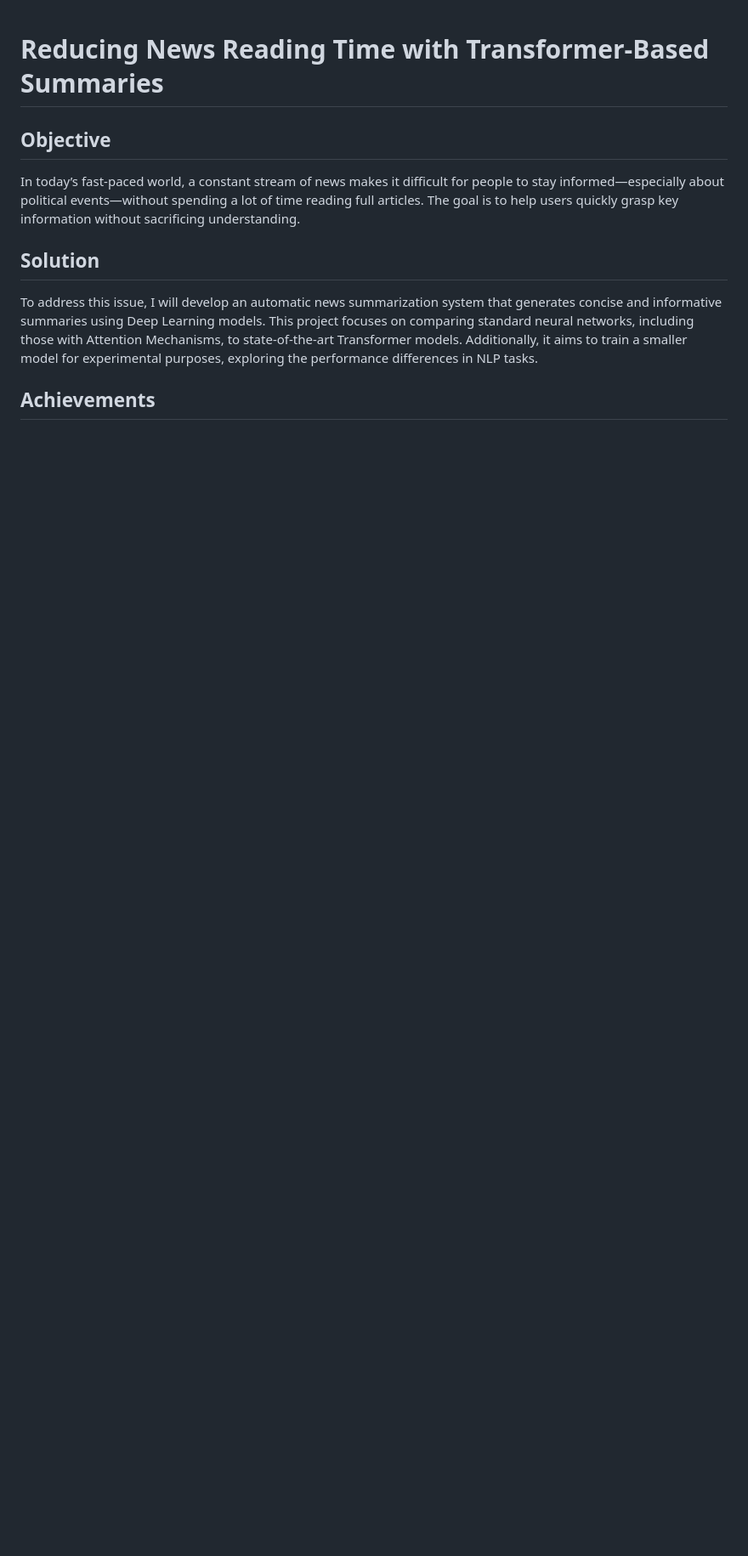
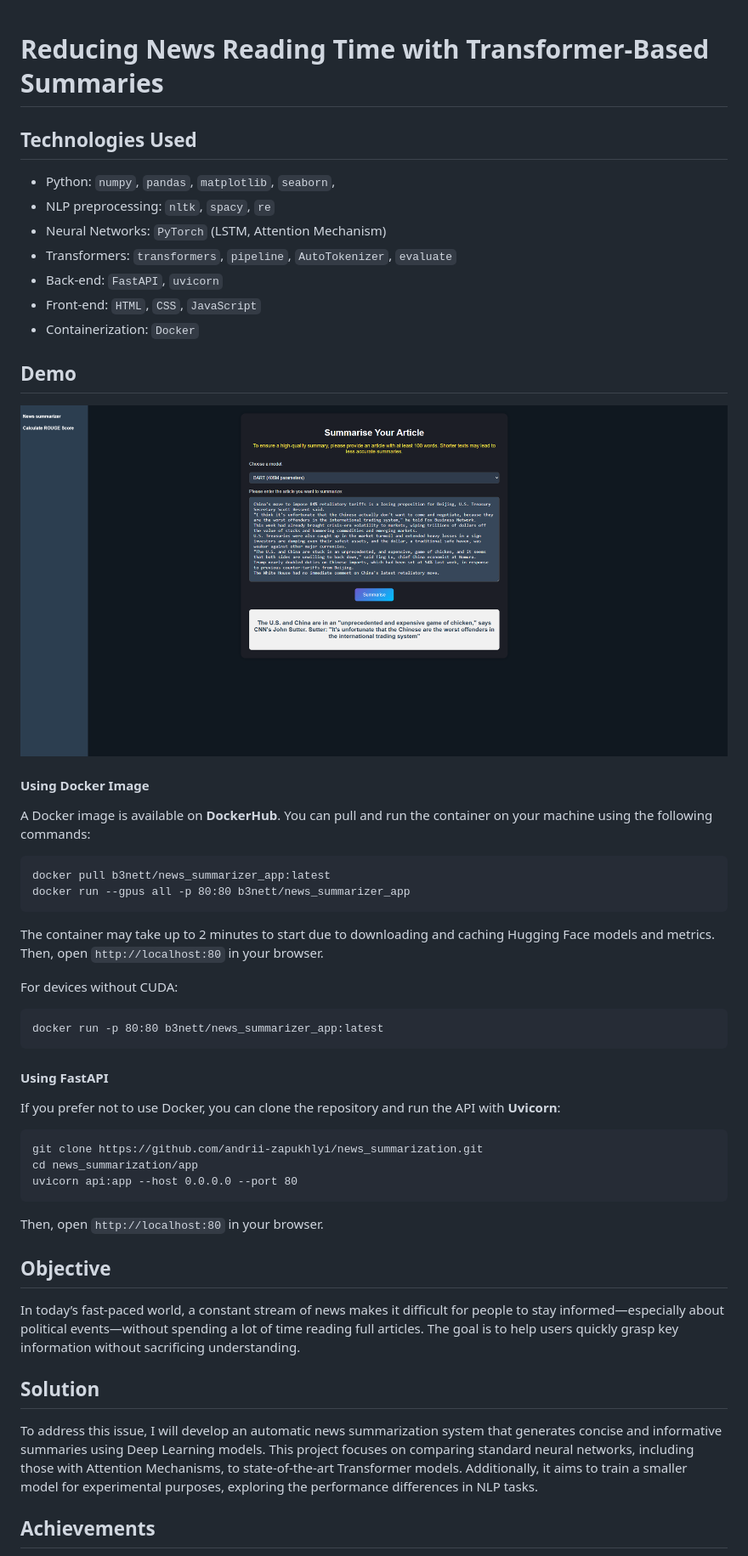
Before and after one commit to andrii-zapukhlyi/news_summarization, a Markdown page: README.md, the part around the change. Shown: that part at 85% size. Drawn GitHub-style; pictures changed too: demo.png (added); blank space fills up the shorter version.

Commit message:
finished app + added docker

````diff
--- a/README.md
+++ b/README.md
@@ -1,4 +1,39 @@
 # Reducing News Reading Time with Transformer-Based Summaries
+## Technologies Used
+
+- Python: `numpy`, `pandas`, `matplotlib`, `seaborn`,
+- NLP preprocessing: `nltk`, `spacy`, `re`
+- Neural Networks: `PyTorch` (LSTM, Attention Mechanism)
+- Transformers: `transformers`, `pipeline`, `AutoTokenizer`, `evaluate`
+- Back-end: `FastAPI`, `uvicorn`
+- Front-end: `HTML`, `CSS`, `JavaScript`
+- Containerization: `Docker`
+
+## Demo
+<img src = "demo.png">
+
+#### Using Docker Image
+A Docker image is available on **DockerHub**. You can pull and run the container on your machine using the following commands:
+```
+docker pull b3nett/news_summarizer_app:latest
+docker run --gpus all -p 80:80 b3nett/news_summarizer_app
+```
+The container may take up to 2 minutes to start due to downloading and caching Hugging Face models and metrics.
+Then, open `http://localhost:80` in your browser.
+
+For devices without CUDA:
+```
+docker run -p 80:80 b3nett/news_summarizer_app:latest
+```
+
+#### Using FastAPI
+If you prefer not to use Docker, you can clone the repository and run the API with **Uvicorn**:
+```
+git clone https://github.com/andrii-zapukhlyi/news_summarization.git
+cd news_summarization/app
+uvicorn api:app --host 0.0.0.0 --port 80
+```
+Then, open `http://localhost:80` in your browser.
 
 ## Objective
 In today’s fast-paced world, a constant stream of news makes it difficult for people to stay informed—especially about political events—without spending a lot of time reading full articles. The goal is to help users quickly grasp key information without sacrificing understanding.
````
Also changed, not shown: 6 other files.
